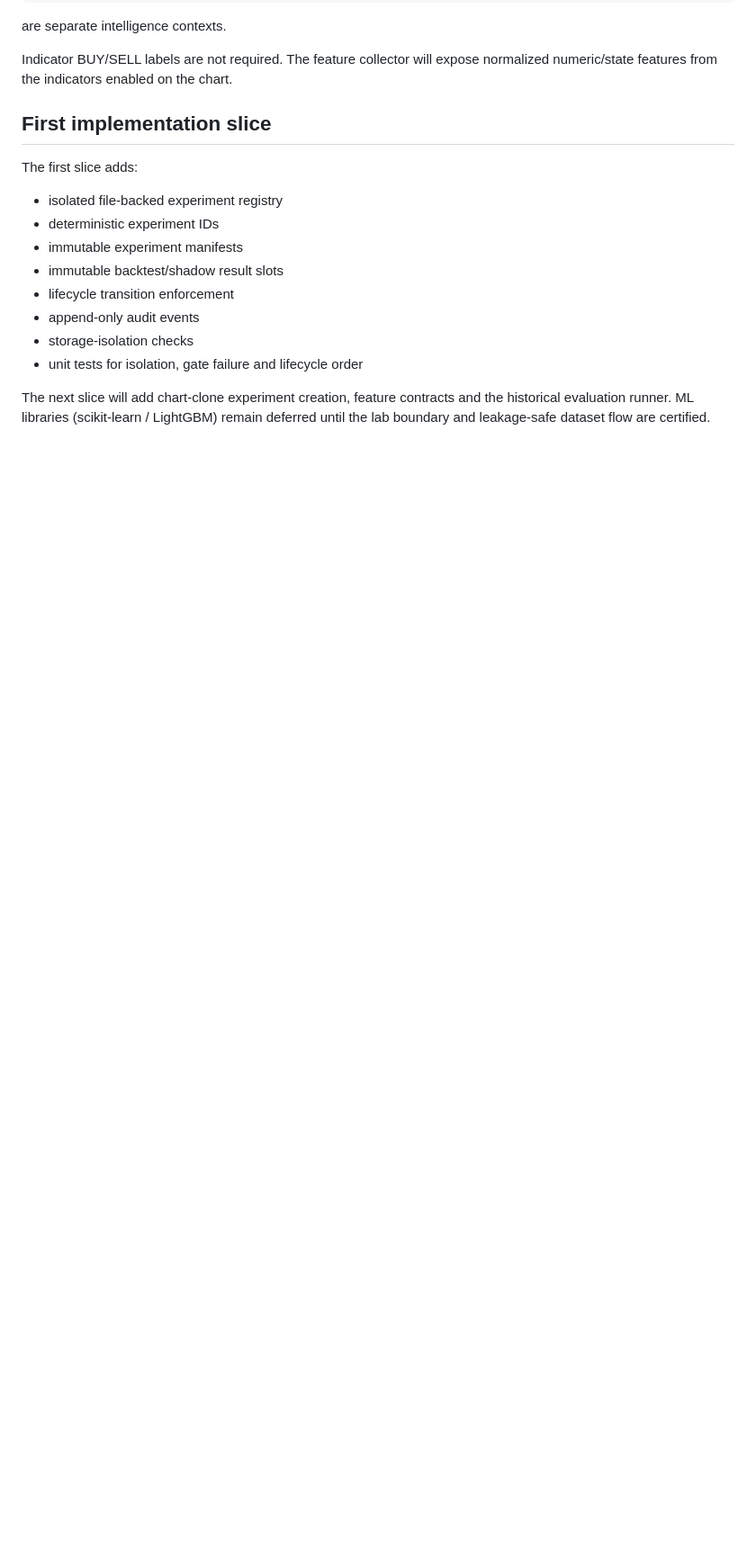
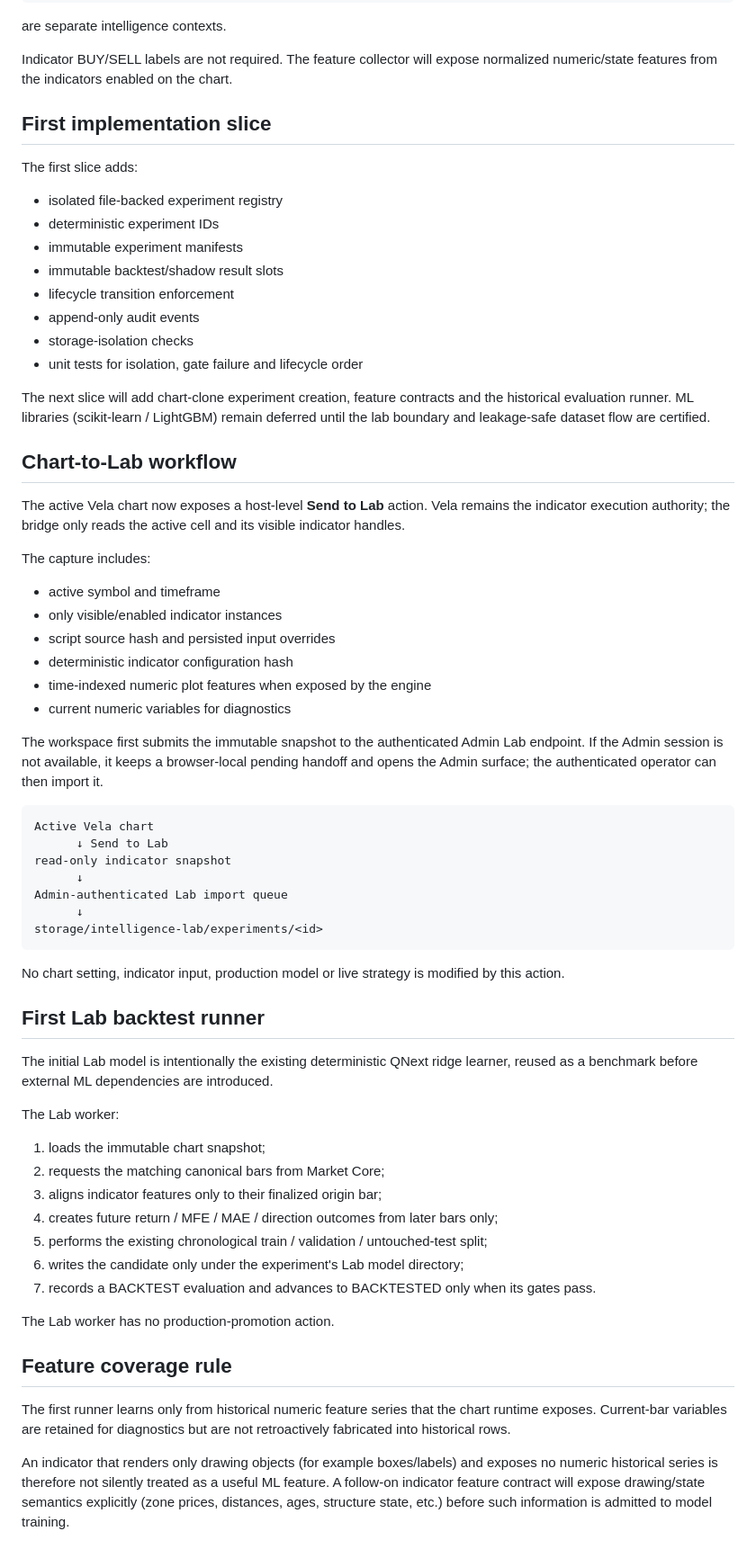
Before and after one commit to indigiti/QNext, a Markdown page: docs/architecture/intelligence-lab.md, the part around the change. Shown at 90% size. GitHub-like rendering; blank space fills up the shorter version.

Commit message:
docs: describe chart-to-Lab and benchmark backtest workflow

````diff
--- a/docs/architecture/intelligence-lab.md
+++ b/docs/architecture/intelligence-lab.md
@@ -106,3 +106,53 @@ The first slice adds:
 - unit tests for isolation, gate failure and lifecycle order
 
 The next slice will add chart-clone experiment creation, feature contracts and the historical evaluation runner. ML libraries (scikit-learn / LightGBM) remain deferred until the lab boundary and leakage-safe dataset flow are certified.
+
+
+## Chart-to-Lab workflow
+
+The active Vela chart now exposes a host-level **Send to Lab** action. Vela remains the indicator execution authority; the bridge only reads the active cell and its visible indicator handles.
+
+The capture includes:
+
+- active symbol and timeframe
+- only visible/enabled indicator instances
+- script source hash and persisted input overrides
+- deterministic indicator configuration hash
+- time-indexed numeric plot features when exposed by the engine
+- current numeric variables for diagnostics
+
+The workspace first submits the immutable snapshot to the authenticated Admin Lab endpoint. If the Admin session is not available, it keeps a browser-local pending handoff and opens the Admin surface; the authenticated operator can then import it.
+
+```text
+Active Vela chart
+      ↓ Send to Lab
+read-only indicator snapshot
+      ↓
+Admin-authenticated Lab import queue
+      ↓
+storage/intelligence-lab/experiments/<id>
+```
+
+No chart setting, indicator input, production model or live strategy is modified by this action.
+
+## First Lab backtest runner
+
+The initial Lab model is intentionally the existing deterministic QNext ridge learner, reused as a benchmark before external ML dependencies are introduced.
+
+The Lab worker:
+
+1. loads the immutable chart snapshot;
+2. requests the matching canonical bars from Market Core;
+3. aligns indicator features only to their finalized origin bar;
+4. creates future return / MFE / MAE / direction outcomes from later bars only;
+5. performs the existing chronological train / validation / untouched-test split;
+6. writes the candidate only under the experiment's Lab model directory;
+7. records a BACKTEST evaluation and advances to BACKTESTED only when its gates pass.
+
+The Lab worker has no production-promotion action.
+
+## Feature coverage rule
+
+The first runner learns only from historical numeric feature series that the chart runtime exposes. Current-bar variables are retained for diagnostics but are not retroactively fabricated into historical rows.
+
+An indicator that renders only drawing objects (for example boxes/labels) and exposes no numeric historical series is therefore not silently treated as a useful ML feature. A follow-on indicator feature contract will expose drawing/state semantics explicitly (zone prices, distances, ages, structure state, etc.) before such information is admitted to model training.
````
